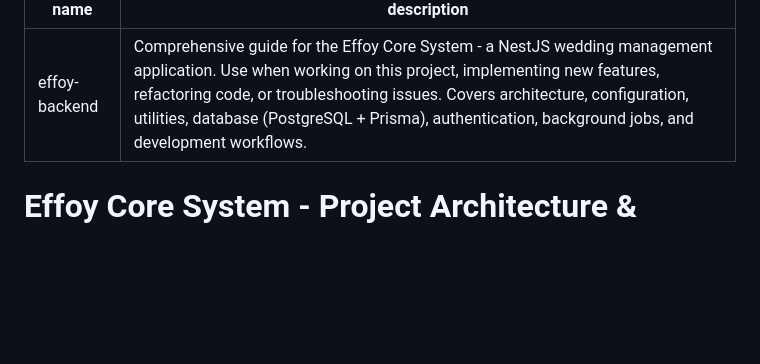
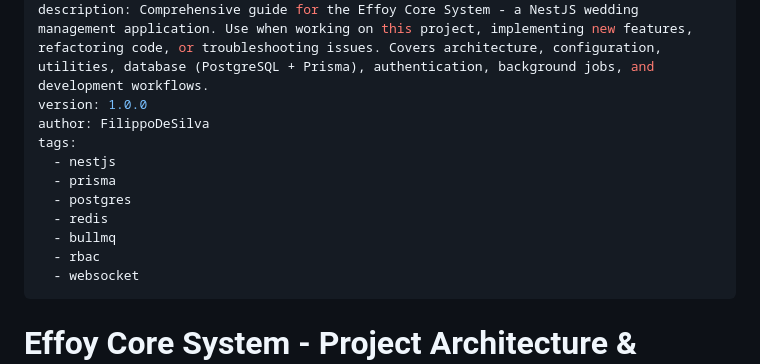
Before and after one commit to FilippoDeSilva/skills, a Markdown page: skills/effoy-backend/SKILL.md, the part around the change. Rendered like a GitHub page; blank space fills up the shorter version.

Commit message:
skills now under skills folder.

```diff
--- a/skills/effoy-backend/SKILL.md
+++ b/skills/effoy-backend/SKILL.md
@@ -1,6 +1,16 @@
 ---
 name: effoy-backend
 description: Comprehensive guide for the Effoy Core System - a NestJS wedding management application. Use when working on this project, implementing new features, refactoring code, or troubleshooting issues. Covers architecture, configuration, utilities, database (PostgreSQL + Prisma), authentication, background jobs, and development workflows.
+version: 1.0.0
+author: FilippoDeSilva
+tags:
+  - nestjs
+  - prisma
+  - postgres
+  - redis
+  - bullmq
+  - rbac
+  - websocket
 ---
 
 # Effoy Core System - Project Architecture & Developer Guide
```
Also changed, not shown: skills/owasp-security/SKILL.md (+7 -0 lines).
